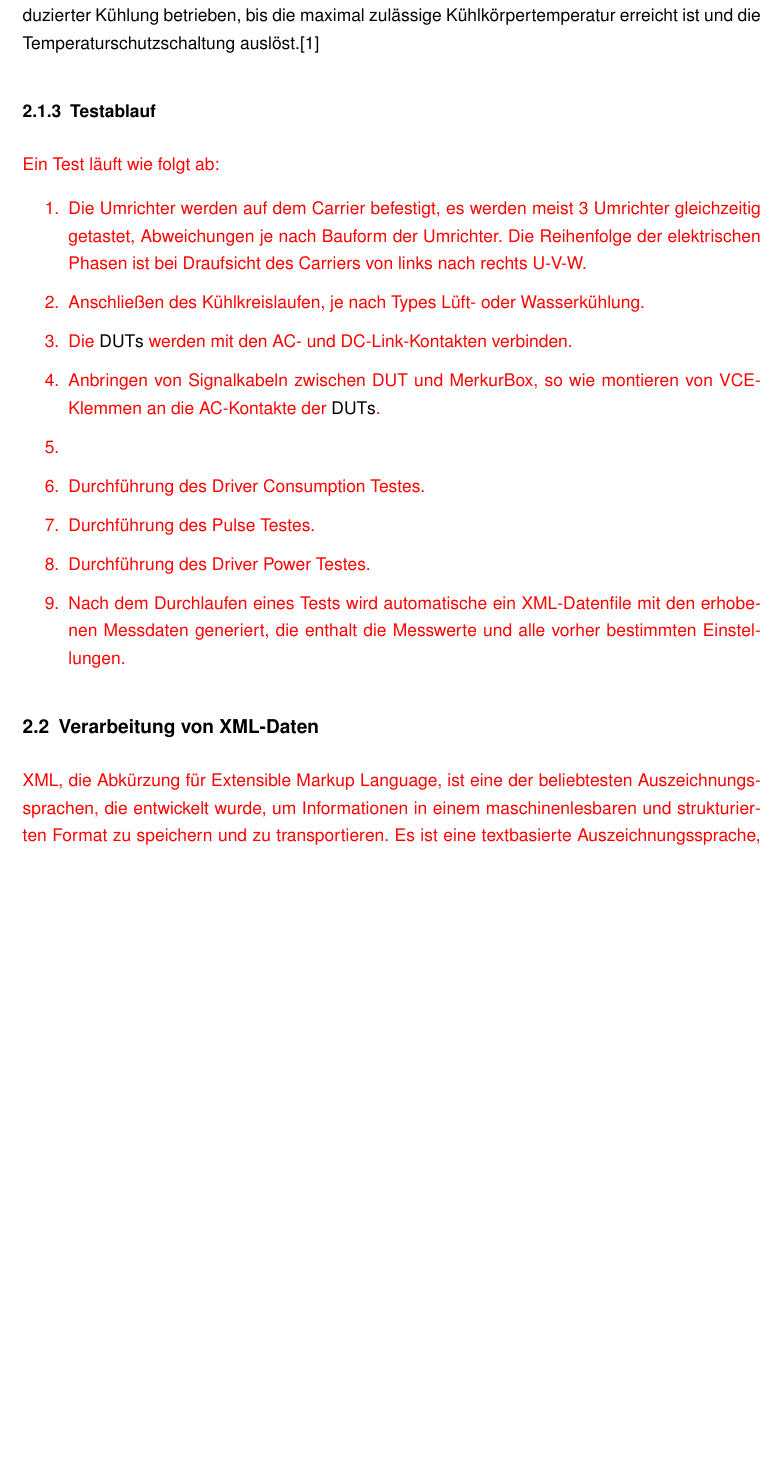
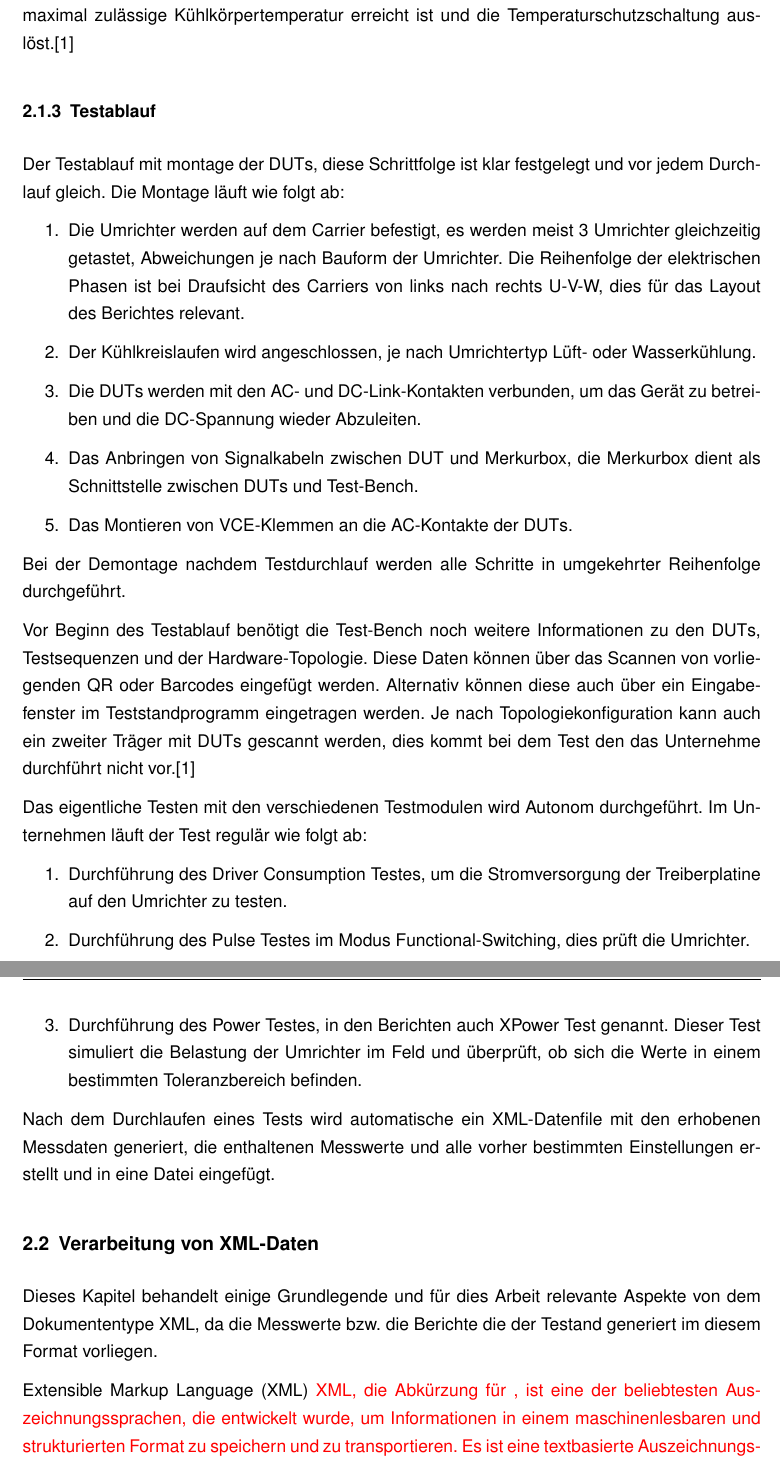
Before and after one commit to Jonnifen/BachelorarbeitLatex, a LaTeX thesis (src/Bachelor_Thesis/main.tex, which reads src/Bachelor_Thesis/Einstellung/Grundeinstellungen_Jon.tex, src/Bachelor_Thesis/Kapitel/2. Hauptteil/2. Grundlagen/2.1 Überblick über den Umrichter-Prüfstand.tex, src/Bachelor_Thesis/Kapitel/2. Hauptteil/2. Grundlagen/2.2 Verarbeitung von XML-Daten.tex): part of page 11 of 27 before the commit and two parts of pages 11 and 12 of 27 after it, the two joined at a grey line, cut so that both start at the same text, the shorter picture padded with empty space. Compiled offline with pdfLaTeX.

Commit message:
Umschreiben bestehender Texte

```diff
--- a/src/Bachelor_Thesis/Einstellung/Grundeinstellungen_Jon.tex
+++ b/src/Bachelor_Thesis/Einstellung/Grundeinstellungen_Jon.tex
@@ -17,6 +17,7 @@
 \usepackage[absolute,overlay]{textpos}									%Boxen absolut Positionieren
 \usepackage[final]{pdfpages}											%Einfügen von externen PDF Dokumenten
 \usepackage{float}														%Sorg für mehr Einfügeoptionen für Abbildungen
+\usepackage{csquotes}													%sorgt für korrekte Anführungszeichen in der gewählten Sprache
 
 
 \usepackage[printonlyused]{acronym}										%Packet für Abkürzungsverzeichnis
--- a/src/Bachelor_Thesis/Kapitel/2. Hauptteil/2. Grundlagen/2.1 Überblick über den Umrichter-Prüfstand.tex
+++ b/src/Bachelor_Thesis/Kapitel/2. Hauptteil/2. Grundlagen/2.1 Überblick über den Umrichter-Prüfstand.tex
@@ -81,20 +79,41 @@ Zudem kann mit Hilfe dieser Funktion die Kühltemperatur überprüft werden, um
 Während des Übertemperaturschutz-Tests (OTP) wird ein DUT ähnlich wie beim BIT nur mit reduzierter Kühlung betrieben, bis die maximal zulässige
 Kühlkörpertemperatur erreicht ist und die Temperaturschutzschaltung auslöst.\cite*{Main_Manuel_USTB2018}
-\color{red}     %Unfertig
+
 %------------------------------------------------------------------------------------------------------
 \subsubsection{Testablauf}
 %------------------------------------------------------------------------------------------------------
-Ein Test läuft wie folgt ab:
+Der Testablauf mit montage der \ac{DUTs}, diese Schrittfolge ist klar festgelegt und vor jedem Durchlauf gleich.
+Die Montage läuft wie folgt ab:
+\begin{enumerate}
 
+\item Die Umrichter werden auf dem Carrier befestigt, es werden meist 3 Umrichter gleichzeitig getastet, Abweichungen je nach Bauform der Umrichter.
+Die Reihenfolge der elektrischen Phasen ist bei Draufsicht des Carriers von links nach rechts U-V-W, dies für das Layout des Berichtes relevant.
+\item Der Kühlkreislaufen wird angeschlossen, je nach Umrichtertyp Lüft- oder Wasserkühlung.
+\item Die \ac{DUTs} werden mit den AC- und DC-Link-Kontakten verbunden, um das Gerät zu betreiben und die DC-Spannung wieder Abzuleiten.
+\item Das Anbringen von Signalkabeln zwischen DUT und Merkurbox, die Merkurbox dient als Schnittstelle zwischen \ac{DUTs} und Test-Bench.
+\item Das Montieren von VCE-Klemmen an die AC-Kontakte der \ac{DUTs}.
+
+\end{enumerate}
+
+Bei der Demontage nachdem Testdurchlauf werden alle Schritte in umgekehrter Reihenfolge durchgeführt.
+
+Vor Beginn des Testablauf benötigt die Test-Bench noch weitere Informationen zu den \ac{DUTs}, Testsequenzen und der Hardware-Topologie.
+Diese Daten können über das Scannen von vorliegenden QR oder Barcodes eingefügt werden.
+Alternativ können diese auch über ein Eingabefenster im Teststandprogramm eingetragen werden.
+Je nach Topologiekonfiguration kann auch ein zweiter Träger mit DUTs gescannt werden,
+dies kommt bei dem Test den das Unternehme durchführt nicht vor.\cite*{Main_Manuel_USTB2018}
+
+Das eigentliche Testen mit den verschiedenen Testmodulen wird Autonom durchgeführt.
+Im Unternehmen läuft der Test regulär wie folgt ab:
 \begin{enumerate}
-\item Die Umrichter werden auf dem Carrier befestigt, es werden meist 3 Umrichter gleichzeitig getastet, Abweichungen je nach Bauform der Umrichter.
-Die Reihenfolge der elektrischen Phasen ist bei Draufsicht des Carriers von links nach rechts U-V-W.
-\item Anschließen des Kühlkreislaufen, je nach Types Lüft- oder Wasserkühlung.
-\item Die \ac{DUTs} werden mit den AC- und DC-Link-Kontakten verbinden.
-\item Anbringen von Signalkabeln zwischen DUT und MerkurBox, so wie montieren von VCE-Klemmen an die AC-Kontakte der \ac{DUTs}.
-\item
-\item Durchführung des Driver Consumption Testes.
-\item Durchführung des Pulse Testes.
-\item Durchführung des Driver Power Testes.
-\item Nach dem Durchlaufen eines Tests wird automatische ein XML-Datenfile mit den erhobenen Messdaten generiert, die enthalt die Messwerte und alle vorher bestimmten Einstellungen.
+
+\item Durchführung des Driver Consumption Testes, um die Stromversorgung der Treiberplatine auf den Umrichter zu testen.
+\item Durchführung des Pulse Testes im Modus Functional-Switching, dies prüft die Umrichter.
+\item Durchführung des Power Testes, in den Berichten auch XPower Test genannt.
+Dieser Test simuliert die Belastung der Umrichter im Feld und überprüft,
+ob sich die Werte in einem bestimmten Toleranzbereich befinden.
+
 \end{enumerate}
+
+Nach dem Durchlaufen eines Tests wird automatische ein XML-Datenfile mit den erhobenen Messdaten generiert,
+die enthaltenen Messwerte und alle vorher bestimmten Einstellungen erstellt und in eine Datei eingefügt.
--- a/src/Bachelor_Thesis/Kapitel/2. Hauptteil/2. Grundlagen/2.2 Verarbeitung von XML-Daten.tex
+++ b/src/Bachelor_Thesis/Kapitel/2. Hauptteil/2. Grundlagen/2.2 Verarbeitung von XML-Daten.tex
@@ -1,7 +1,12 @@
 \subsection{Verarbeitung von XML-Daten}
 \label{subsec:verarbeitung-von-xml-daten}
 
-XML, die Abkürzung für Extensible Markup Language, ist eine der beliebtesten Auszeichnungssprachen, die entwickelt wurde,
+Dieses Kapitel behandelt einige Grundlegende und für dies Arbeit relevante Aspekte von dem Dokumententype XML,
+da die Messwerte bzw. die Berichte die der Testand generiert im diesem Format vorliegen.
+
+\ac{XML}
+\color{red}     %Unfertig
+XML, die Abkürzung für , ist eine der beliebtesten Auszeichnungssprachen, die entwickelt wurde,
 um Informationen in einem maschinenlesbaren und strukturierten Format zu speichern und zu transportieren.
 Es ist eine textbasierte Auszeichnungssprache, die heute in vielen Anwendungen verwendet wird, wie z.B. Webdiensten,
 Datenbanken, Konfigurationsdateien und vielen anderen.
```
Also changed, not shown: src/Bachelor_Thesis/main.tex (+4 -3 lines), out/main.pdf, src/Bachelor_Thesis/Kapitel/2. Hauptteil/2. Grundlagen/2.1 Überblick über den Umrichter-Prüfstand.tex (6 more changed lines), 7 other files.
